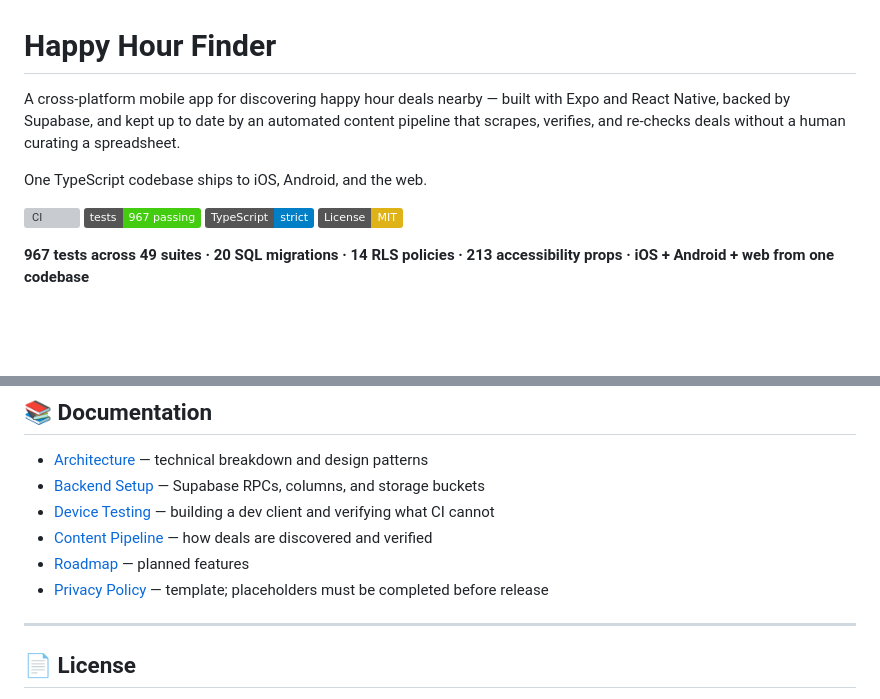
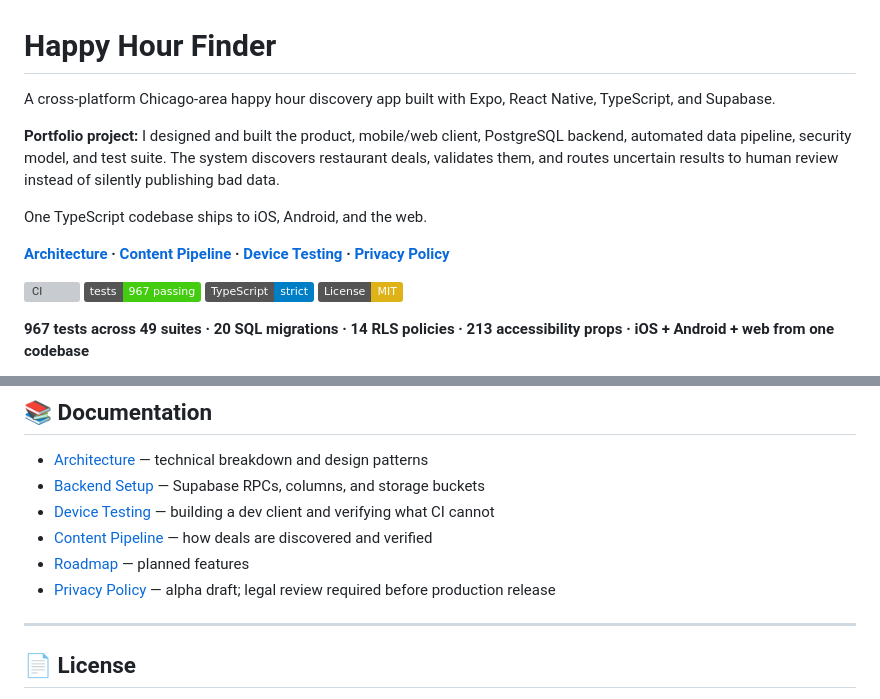
Before and after one commit to sir1602/Happy-Hour-Finder-portfolio, a Markdown page: README.md, 2 parts joined by grey strips. Rendered like a GitHub page; badges without logos; blank space fills up the shorter version; grey boxes are pictures that could not be loaded.

Commit message:
docs: sharpen portfolio presentation

```diff
--- a/README.md
+++ b/README.md
@@ -1,10 +1,12 @@
 # Happy Hour Finder
 
-A cross-platform mobile app for discovering happy hour deals nearby — built with Expo and React
-Native, backed by Supabase, and kept up to date by an automated content pipeline that scrapes,
-verifies, and re-checks deals without a human curating a spreadsheet.
+A cross-platform Chicago-area happy hour discovery app built with Expo, React Native, TypeScript, and Supabase.
+
+**Portfolio project:** I designed and built the product, mobile/web client, PostgreSQL backend, automated data pipeline, security model, and test suite. The system discovers restaurant deals, validates them, and routes uncertain results to human review instead of silently publishing bad data.
 
 One TypeScript codebase ships to iOS, Android, and the web.
+
+**[Architecture](./docs/Architecture.md) · [Content Pipeline](./n8n-workflows/README.md) · [Device Testing](./docs/Device-Testing.md) · [Privacy Policy](./docs/Privacy-Policy.md)**
 
 [![CI](https://github.com/sir1602/Happy-Hour-Finder-portfolio/actions/workflows/ci.yml/badge.svg)](https://github.com/sir1602/Happy-Hour-Finder-portfolio/actions/workflows/ci.yml)
 ![Tests](https://img.shields.io/badge/tests-967%20passing-brightgreen)
@@ -300,7 +302,7 @@ The longer-range plan is in [`docs/Roadmap.md`](./docs/Roadmap.md).
 - [Device Testing](./docs/Device-Testing.md) — building a dev client and verifying what CI cannot
 - [Content Pipeline](./n8n-workflows/README.md) — how deals are discovered and verified
 - [Roadmap](./docs/Roadmap.md) — planned features
-- [Privacy Policy](./docs/Privacy-Policy.md) — template; placeholders must be completed before release
+- [Privacy Policy](./docs/Privacy-Policy.md) — alpha draft; legal review required before production release
 
 ---
 
```
